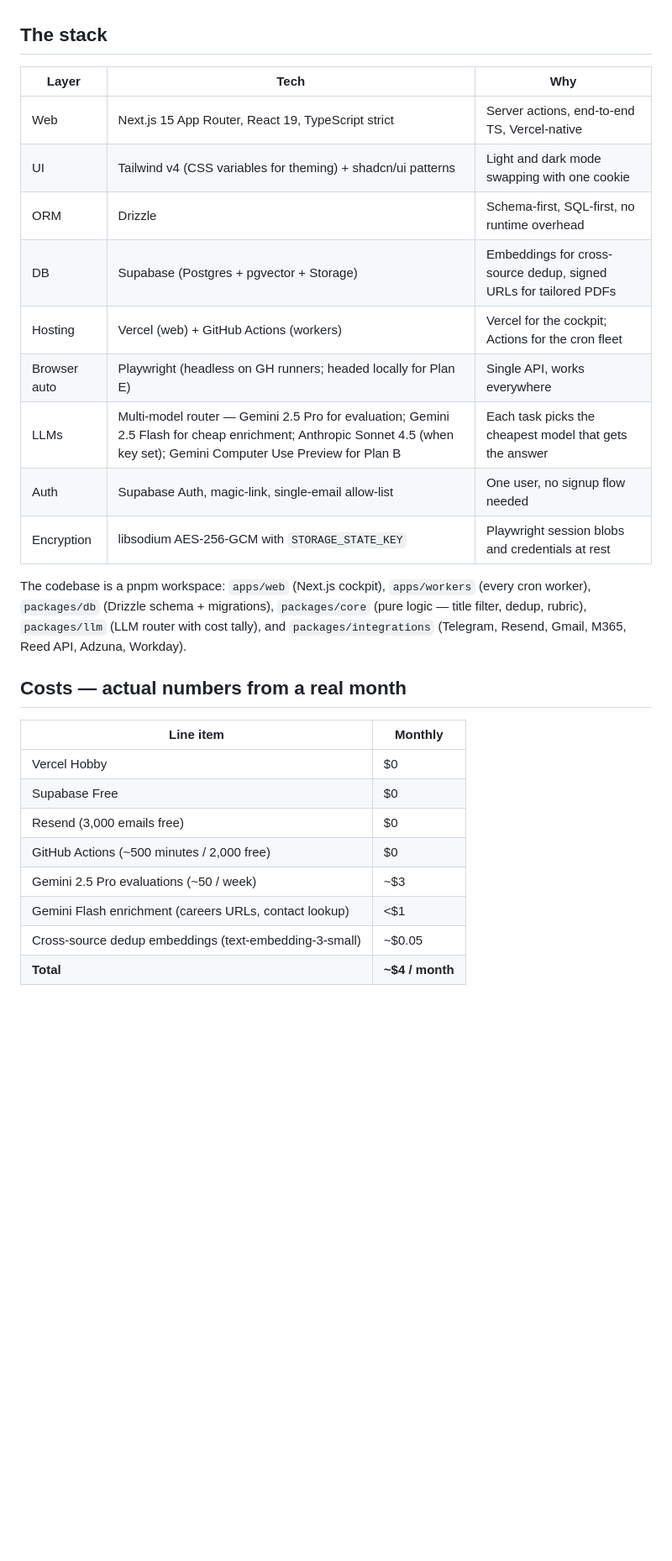
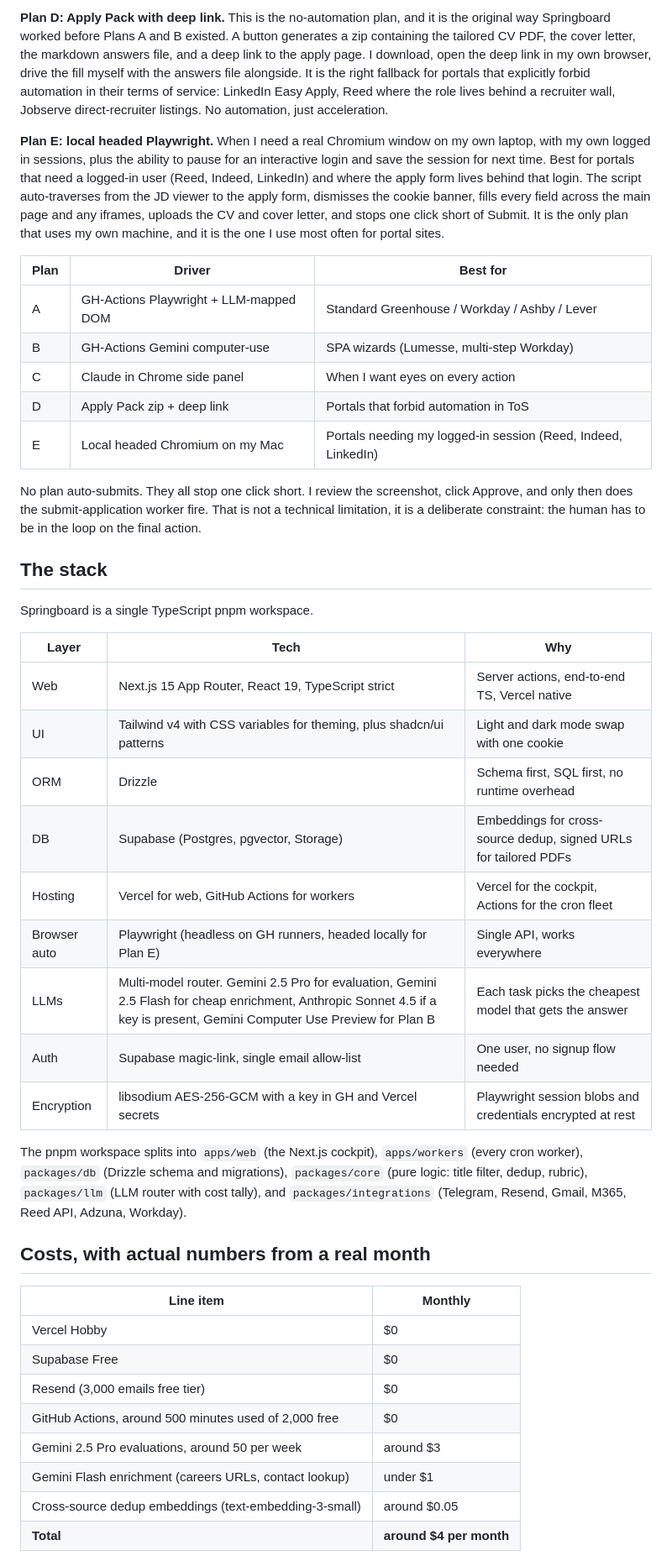
Before and after one commit to Bulchandani/tarun-bulchandanis-com, a Markdown page: blog/posts/2026-05-09-case-study-springboard.md, the part around one of its changes. Shown at 84% size. Rendered like a GitHub page; blank space fills up the shorter version.

```diff
--- a/blog/posts/2026-05-09-case-study-springboard.md
+++ b/blog/posts/2026-05-09-case-study-springboard.md
@@ -60,35 +87,70 @@ nightly cron drains the discover queue and dedups duplicates.
+**Plan D: Apply Pack with deep link.** This is the no-automation plan,
+and it is the original way Springboard worked before Plans A and B
+existed. A button generates a zip containing the tailored CV PDF, the
+cover letter, the markdown answers file, and a deep link to the apply
+page. I download, open the deep link in my own browser, drive the
+fill myself with the answers file alongside. It is the right fallback
+for portals that explicitly forbid automation in their terms of
+service: LinkedIn Easy Apply, Reed where the role lives behind a
+recruiter wall, Jobserve direct-recruiter listings. No automation,
+just acceleration.
+
+**Plan E: local headed Playwright.** When I need a real Chromium
+window on my own laptop, with my own logged in sessions, plus the
+ability to pause for an interactive login and save the session for
+next time. Best for portals that need a logged-in user (Reed, Indeed,
+LinkedIn) and where the apply form lives behind that login. The
+script auto-traverses from the JD viewer to the apply form, dismisses
+the cookie banner, fills every field across the main page and any
+iframes, uploads the CV and cover letter, and stops one click short
+of Submit. It is the only plan that uses my own machine, and it is
+the one I use most often for portal sites.
+
+| Plan | Driver | Best for |
+|---|---|---|
+| A | GH-Actions Playwright + LLM-mapped DOM | Standard Greenhouse / Workday / Ashby / Lever |
+| B | GH-Actions Gemini computer-use | SPA wizards (Lumesse, multi-step Workday) |
+| C | Claude in Chrome side panel | When I want eyes on every action |
+| D | Apply Pack zip + deep link | Portals that forbid automation in ToS |
+| E | Local headed Chromium on my Mac | Portals needing my logged-in session (Reed, Indeed, LinkedIn) |
+
+No plan auto-submits. They all stop one click short. I review the
+screenshot, click Approve, and only then does the submit-application
+worker fire. That is not a technical limitation, it is a deliberate
+constraint: the human has to be in the loop on the final action.
 
 ## The stack
 
+Springboard is a single TypeScript pnpm workspace.
+
 | Layer | Tech | Why |
 |---|---|---|
-| Web | Next.js 15 App Router, React 19, TypeScript strict | Server actions, end-to-end TS, Vercel-native |
-| UI | Tailwind v4 (CSS variables for theming) + shadcn/ui patterns | Light and dark mode swapping with one cookie |
-| ORM | Drizzle | Schema-first, SQL-first, no runtime overhead |
-| DB | Supabase (Postgres + pgvector + Storage) | Embeddings for cross-source dedup, signed URLs for tailored PDFs |
-| Hosting | Vercel (web) + GitHub Actions (workers) | Vercel for the cockpit; Actions for the cron fleet |
-| Browser auto | Playwright (headless on GH runners; headed locally for Plan E) | Single API, works everywhere |
-| LLMs | Multi-model router — Gemini 2.5 Pro for evaluation; Gemini 2.5 Flash for cheap enrichment; Anthropic Sonnet 4.5 (when key set); Gemini Computer Use Preview for Plan B | Each task picks the cheapest model that gets the answer |
-| Auth | Supabase Auth, magic-link, single-email allow-list | One user, no signup flow needed |
-| Encryption | libsodium AES-256-GCM with `STORAGE_STATE_KEY` | Playwright session blobs and credentials at rest |
+| Web | Next.js 15 App Router, React 19, TypeScript strict | Server actions, end-to-end TS, Vercel native |
+| UI | Tailwind v4 with CSS variables for theming, plus shadcn/ui patterns | Light and dark mode swap with one cookie |
+| ORM | Drizzle | Schema first, SQL first, no runtime overhead |
+| DB | Supabase (Postgres, pgvector, Storage) | Embeddings for cross-source dedup, signed URLs for tailored PDFs |
+| Hosting | Vercel for web, GitHub Actions for workers | Vercel for the cockpit, Actions for the cron fleet |
+| Browser auto | Playwright (headless on GH runners, headed locally for Plan E) | Single API, works everywhere |
+| LLMs | Multi-model router. Gemini 2.5 Pro for evaluation, Gemini 2.5 Flash for cheap enrichment, Anthropic Sonnet 4.5 if a key is present, Gemini Computer Use Preview for Plan B | Each task picks the cheapest model that gets the answer |
+| Auth | Supabase magic-link, single email allow-list | One user, no signup flow needed |
+| Encryption | libsodium AES-256-GCM with a key in GH and Vercel secrets | Playwright session blobs and credentials encrypted at rest |
 
-The codebase is a pnpm workspace: `apps/web` (Next.js cockpit),
-`apps/workers` (every cron worker), `packages/db` (Drizzle schema +
-migrations), `packages/core` (pure logic — title filter, dedup,
-rubric), `packages/llm` (LLM router with cost tally), and
-`packages/integrations` (Telegram, Resend, Gmail, M365, Reed API,
-Adzuna, Workday).
+The pnpm workspace splits into `apps/web` (the Next.js cockpit),
+`apps/workers` (every cron worker), `packages/db` (Drizzle schema and
+migrations), `packages/core` (pure logic: title filter, dedup, rubric),
+`packages/llm` (LLM router with cost tally), and `packages/integrations`
+(Telegram, Resend, Gmail, M365, Reed API, Adzuna, Workday).
 
-## Costs — actual numbers from a real month
+## Costs, with actual numbers from a real month
 
 | Line item | Monthly |
 |---|---|
 | Vercel Hobby | $0 |
 | Supabase Free | $0 |
-| Resend (3,000 emails free) | $0 |
-| GitHub Actions (~500 minutes / 2,000 free) | $0 |
-| Gemini 2.5 Pro evaluations (~50 / week) | ~$3 |
-| Gemini Flash enrichment (careers URLs, contact lookup) | <$1 |
-| Cross-source dedup embeddings (text-embedding-3-small) | ~$0.05 |
-| **Total** | **~$4 / month** |
+| Resend (3,000 emails free tier) | $0 |
+| GitHub Actions, around 500 minutes used of 2,000 free | $0 |
+| Gemini 2.5 Pro evaluations, around 50 per week | around $3 |
+| Gemini Flash enrichment (careers URLs, contact lookup) | under $1 |
+| Cross-source dedup embeddings (text-embedding-3-small) | around $0.05 |
+| **Total** | **around $4 per month** |
 
```
Also changed, not shown: other parts of blog/posts/2026-05-09-case-study-springboard.md (+167 -148 lines), blog/posts/2026-05-09-case-study-meridian.md (+1 -1 lines).
